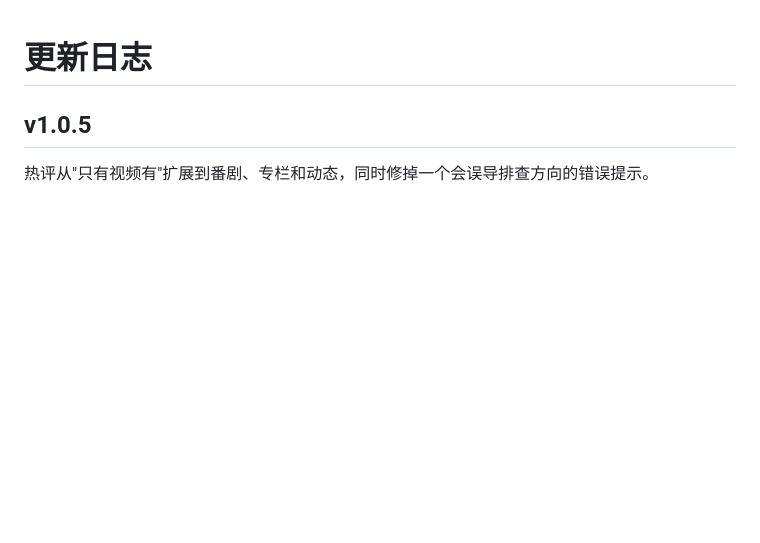
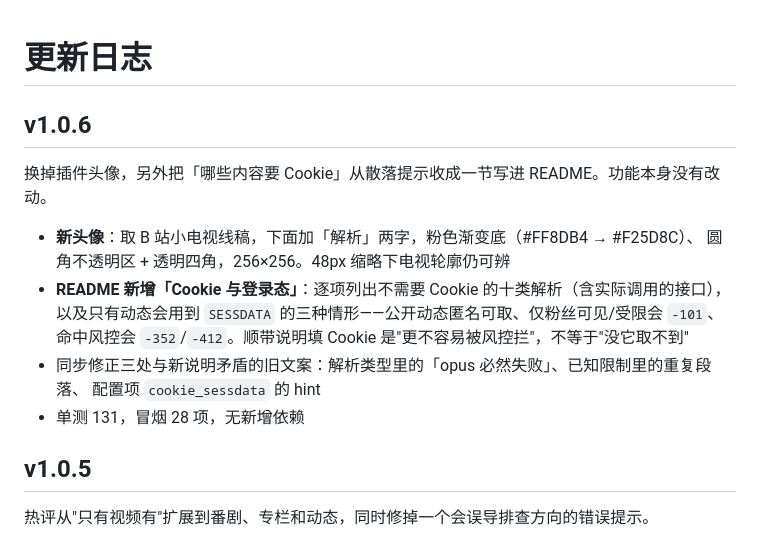
Before and after one commit to szjmhxd/astrbot_plugin_bili_card, a Markdown page: CHANGELOG.md, the part around the change. GitHub-like rendering; blank space fills up the shorter version.

```diff
--- a/CHANGELOG.md
+++ b/CHANGELOG.md
@@ -1,4 +1,17 @@
 # 更新日志
+
+## v1.0.6
+
+换掉插件头像，另外把「哪些内容要 Cookie」从散落提示收成一节写进 README。功能本身没有改动。
+
+- **新头像**：取 B 站小电视线稿，下面加「解析」两字，粉色渐变底（#FF8DB4 → #F25D8C）、
+  圆角不透明区 + 透明四角，256×256。48px 缩略下电视轮廓仍可辨
+- **README 新增「Cookie 与登录态」**：逐项列出不需要 Cookie 的十类解析（含实际调用的接口），
+  以及只有动态会用到 `SESSDATA` 的三种情形——公开动态匿名可取、仅粉丝可见/受限会 `-101`、
+  命中风控会 `-352`/`-412`。顺带说明填 Cookie 是"更不容易被风控拦"，不等于"没它取不到"
+- 同步修正三处与新说明矛盾的旧文案：解析类型里的「opus 必然失败」、已知限制里的重复段落、
+  配置项 `cookie_sessdata` 的 hint
+- 单测 131，冒烟 28 项，无新增依赖
 
 ## v1.0.5
 
```
Also changed, not shown: README.md (+42 -3 lines), logo.png, 3 other files.
